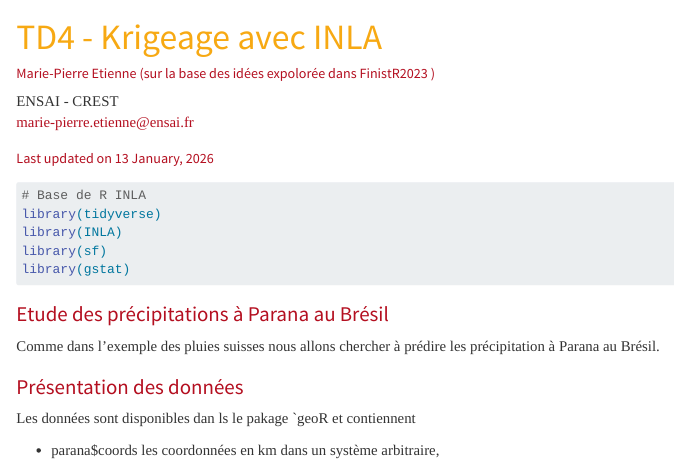
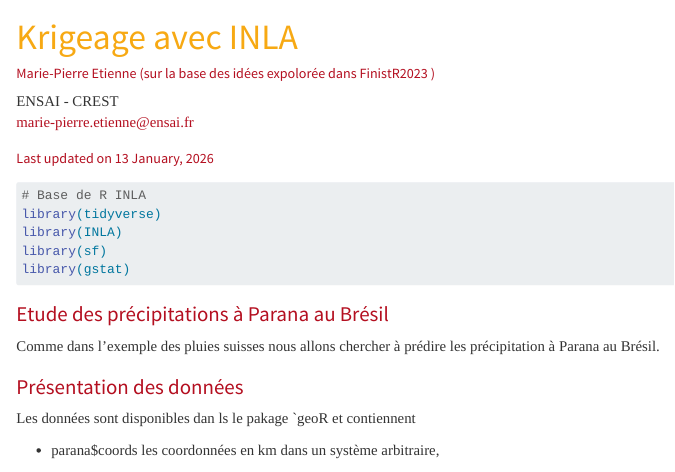
Before and after one commit to MarieEtienne/statspat, a Quarto document (04_tp_inlakrigeage.qmd): the page in a window 1100 px wide, from its top. Rendered offline with R 4.5, knitr and Pandoc in place of Quarto, with nearby package versions; a font, style sheet, LaTeX package, included part or bibliography that could not be used is replaced or left out; menus at the side of the page are left out; long lines of code are wrapped.

Commit message:
add inla kriging

```diff
--- a/04_tp_inlakrigeage.qmd
+++ b/04_tp_inlakrigeage.qmd
@@ -1,5 +1,5 @@
 ---
-title: "TD4 - Krigeage avec INLA"
+title: "Krigeage avec INLA"
 author:
   - name: Marie-Pierre Etienne (sur la base des idées expolorée dans [FinistR2023](https://stateofther.github.io/finistR2023/) )
     affiliation:
```
